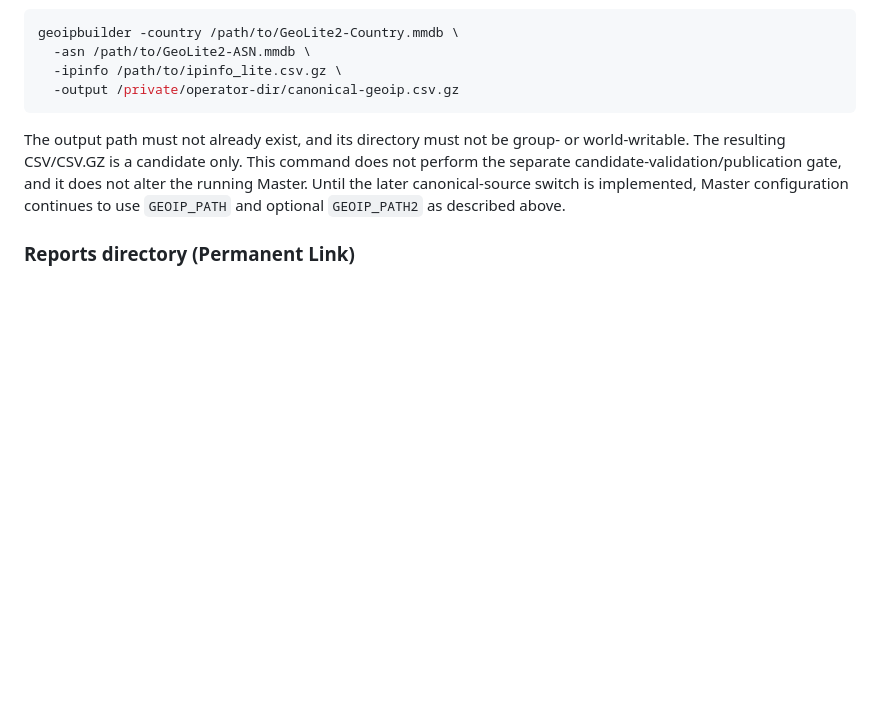
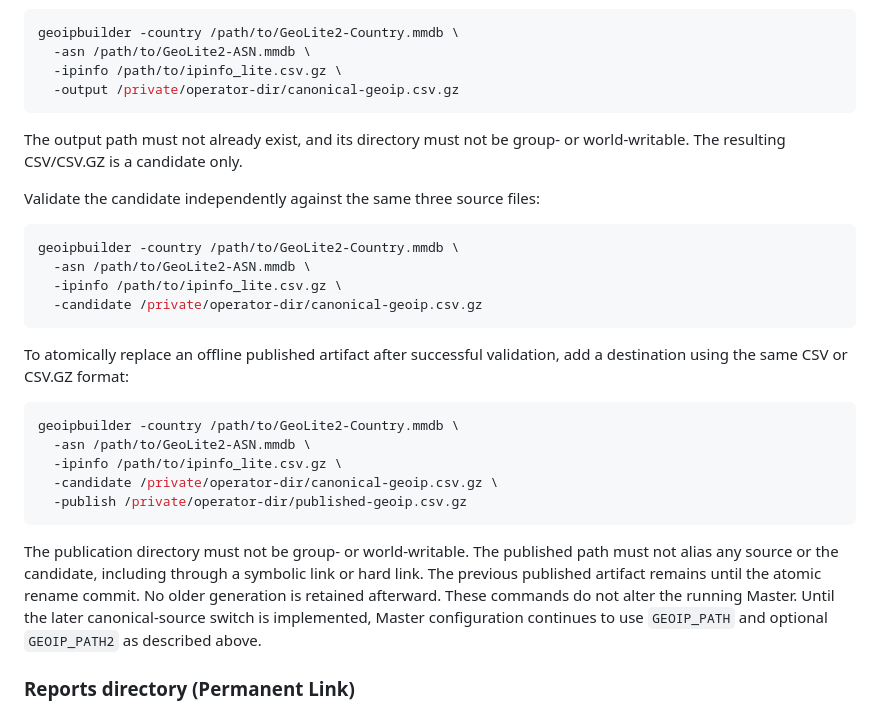
Before and after one commit to komyl/looking-glass, a Markdown page: INSTALL.md, the part around the change. Rendered like a GitHub page; blank space fills up the shorter version.

````diff
--- a/INSTALL.md
+++ b/INSTALL.md
@@ -60,9 +60,33 @@ geoipbuilder -country /path/to/GeoLite2-Country.mmdb \
 ```
 
 The output path must not already exist, and its directory must not be group-
-or world-writable. The resulting CSV/CSV.GZ is a candidate only. This command
-does not perform the separate candidate-validation/publication gate, and it
-does not alter the running Master. Until the later canonical-source switch is
+or world-writable. The resulting CSV/CSV.GZ is a candidate only.
+
+Validate the candidate independently against the same three source files:
+
+```sh
+geoipbuilder -country /path/to/GeoLite2-Country.mmdb \
+  -asn /path/to/GeoLite2-ASN.mmdb \
+  -ipinfo /path/to/ipinfo_lite.csv.gz \
+  -candidate /private/operator-dir/canonical-geoip.csv.gz
+```
+
+To atomically replace an offline published artifact after successful
+validation, add a destination using the same CSV or CSV.GZ format:
+
+```sh
+geoipbuilder -country /path/to/GeoLite2-Country.mmdb \
+  -asn /path/to/GeoLite2-ASN.mmdb \
+  -ipinfo /path/to/ipinfo_lite.csv.gz \
+  -candidate /private/operator-dir/canonical-geoip.csv.gz \
+  -publish /private/operator-dir/published-geoip.csv.gz
+```
+
+The publication directory must not be group- or world-writable. The published
+path must not alias any source or the candidate, including through a symbolic
+link or hard link. The previous published artifact remains until the atomic
+rename commit. No older generation is retained afterward. These commands do
+not alter the running Master. Until the later canonical-source switch is
 implemented, Master configuration continues to use `GEOIP_PATH` and optional
 `GEOIP_PATH2` as described above.
 
````
Also changed, not shown: docs/ARCHITECTURE.md (+11 -3 lines), docs/GeoIp.md (+43 -4 lines).
